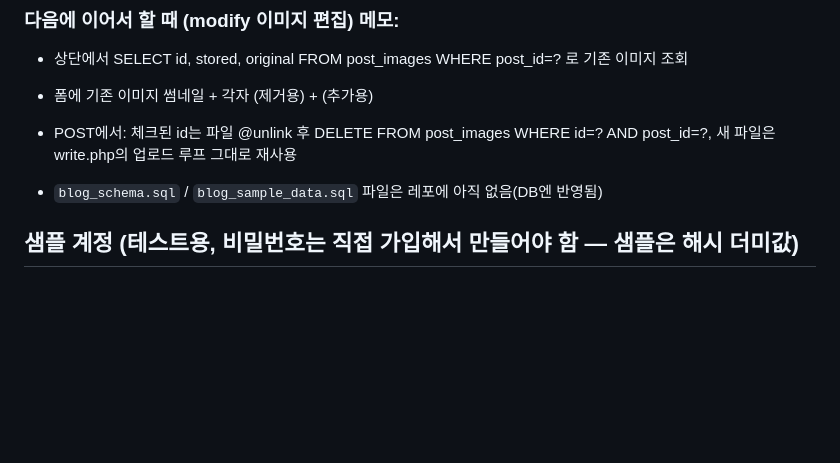
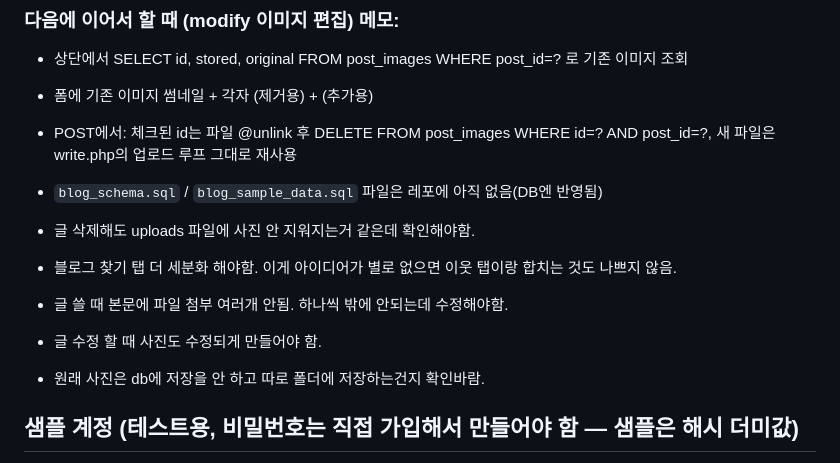
Before and after one commit to BRIDGE-260/blog, a Markdown page: CLAUDE.md, the part around the change. Rendered like a GitHub page; blank space fills up the shorter version.

```diff
--- a/CLAUDE.md
+++ b/CLAUDE.md
@@ -125,6 +125,11 @@ blog_schema.sql 로 생성, blog_sample_data.sql 로 샘플 데이터.
 - POST에서: 체크된 id는 파일 @unlink 후 DELETE FROM post_images WHERE id=? AND post_id=?, 새 파일은 write.php의 업로드 루프 그대로 재사용
 
 - `blog_schema.sql` / `blog_sample_data.sql` 파일은 레포에 아직 없음(DB엔 반영됨)
+- 글 삭제해도 uploads 파일에 사진 안 지워지는거 같은데 확인해야함.
+- 블로그 찾기 탭 더 세분화 해야함. 이게 아이디어가 별로 없으면 이웃 탭이랑 합치는 것도 나쁘지 않음.
+- 글 쓸 때 본문에 파일 첨부 여러개 안됨. 하나씩 밖에 안되는데 수정해야함.
+- 글 수정 할 때 사진도 수정되게 만들어야 함.
+- 원래 사진은 db에 저장을 안 하고 따로 폴더에 저장하는건지 확인바람.
 
 ## 샘플 계정 (테스트용, 비밀번호는 직접 가입해서 만들어야 함 — 샘플은 해시 더미값)
 
```
